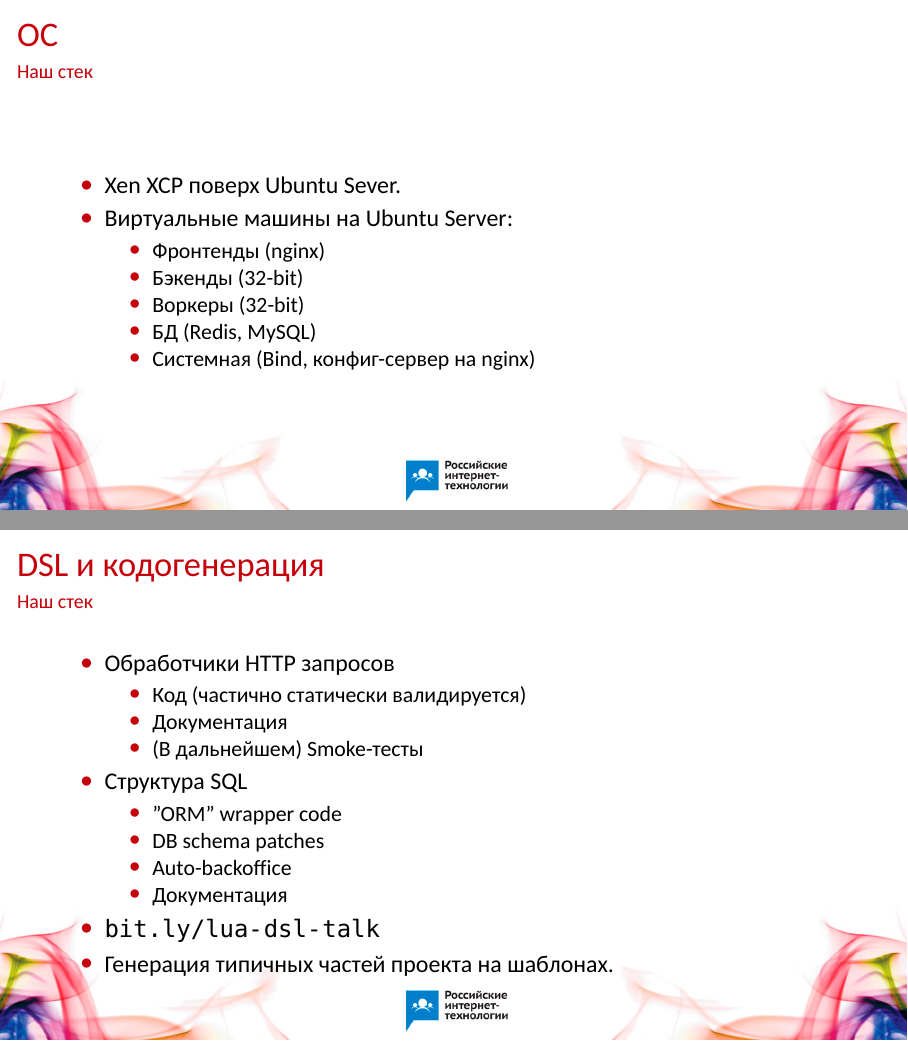
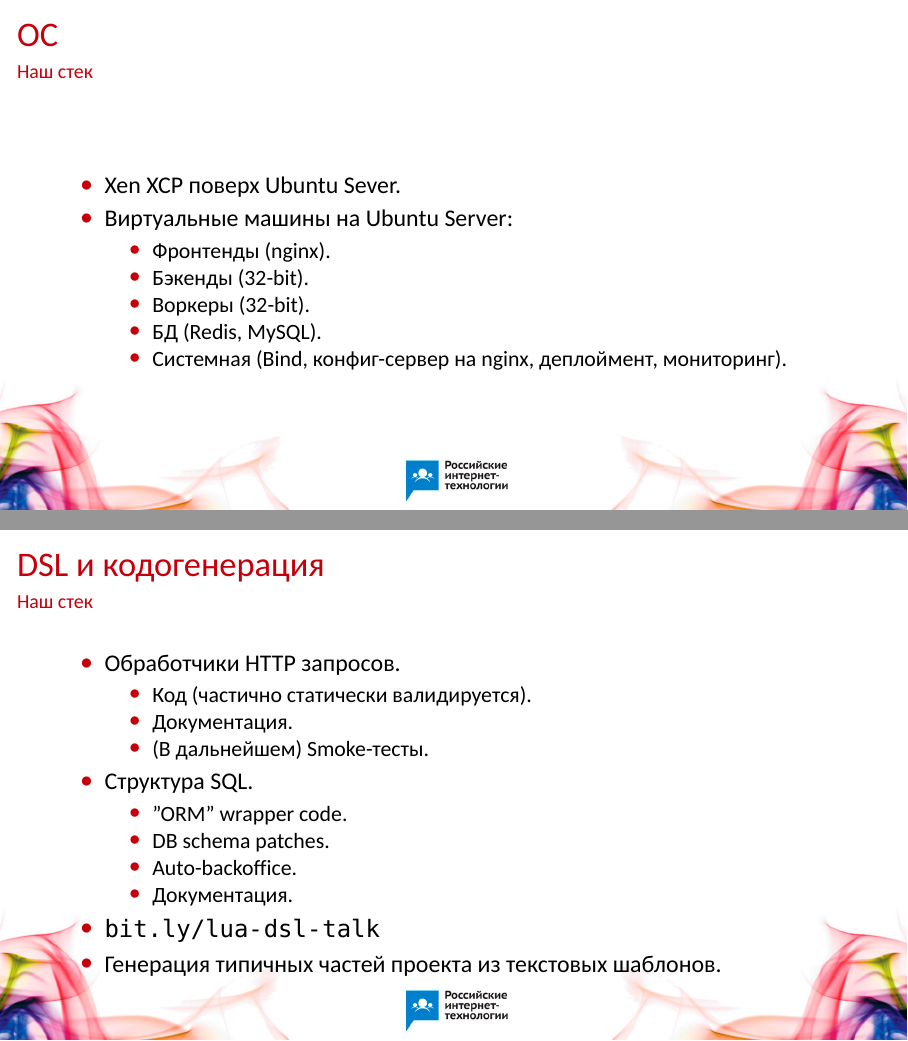
Before and after one commit to agladysh/talks, LaTeX slides (rit2013_ag/rit2013_ag.tex): pages 15 and 22 of 29, joined at a grey line. Compiled offline with XeLaTeX; a missing font is replaced by an installed copy or a similar font.

Commit message:
RIT'13: more last-minute changes

```diff
--- a/rit2013_ag/rit2013_ag.tex
+++ b/rit2013_ag/rit2013_ag.tex
@@ -279,11 +279,11 @@
     \item Xen XCP поверх Ubuntu Sever.
     \item Виртуальные машины на Ubuntu Server:
     \begin{itemize}
-      \item Фронтенды (nginx)
-      \item Бэкенды (32-bit)
-      \item Воркеры (32-bit)
-      \item БД (Redis, MySQL)
-      \item Системная (Bind, конфиг-сервер на nginx)
+      \item Фронтенды (nginx).
+      \item Бэкенды (32-bit).
+      \item Воркеры (32-bit).
+      \item БД (Redis, MySQL).
+      \item Системная (Bind, конфиг-сервер на nginx, деплоймент, мониторинг).
     \end{itemize}
   \end{itemize}
 \end{frame}
@@ -386,21 +386,21 @@
 
 \begin{frame}
   \begin{itemize}
-    \item Обработчики HTTP запросов
+    \item Обработчики HTTP запросов.
     \begin{itemize}
-      \item Код (частично статически валидируется)
-      \item Документация
-      \item (В дальнейшем) Smoke-тесты
+      \item Код (частично статически валидируется).
+      \item Документация.
+      \item (В дальнейшем) Smoke-тесты.
     \end{itemize}
-    \item Структура SQL
+    \item Структура SQL.
     \begin{itemize}
-      \item "ORM" wrapper code
-      \item DB schema patches
-      \item Auto-backoffice
-      \item Документация
+      \item "ORM" wrapper code.
+      \item DB schema patches.
+      \item Auto-backoffice.
+      \item Документация.
     \end{itemize}
     \item \url{bit.ly/lua-dsl-talk}
-    \item Генерация типичных частей проекта на шаблонах.
+    \item Генерация типичных частей проекта из текстовых шаблонов.
   \end{itemize}
 \end{frame}
 
```
Also changed, not shown: rit2013_ag/rit2013_ag.pdf, rit2013_ag/rit2013_ag.tex (14 more changed lines).
